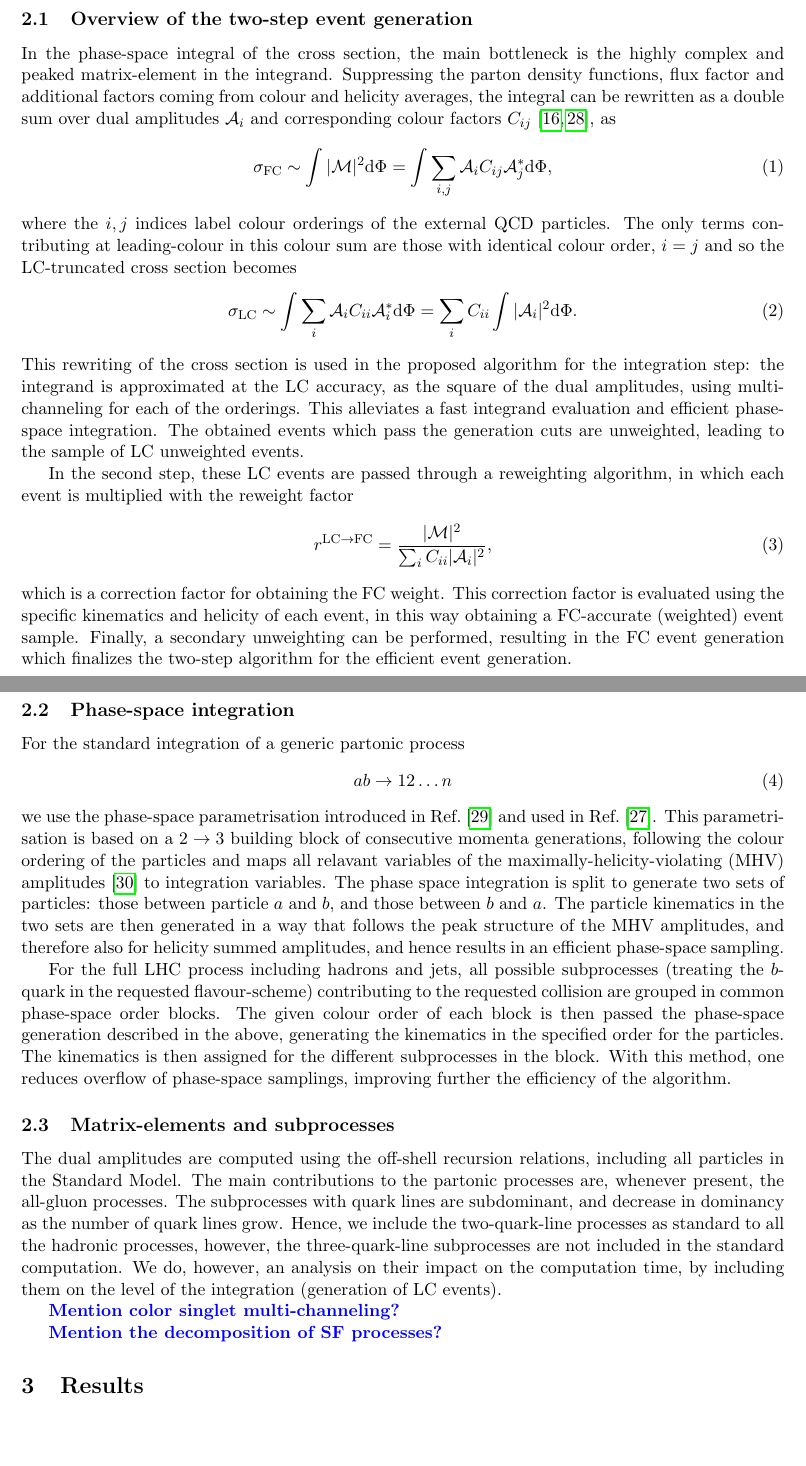
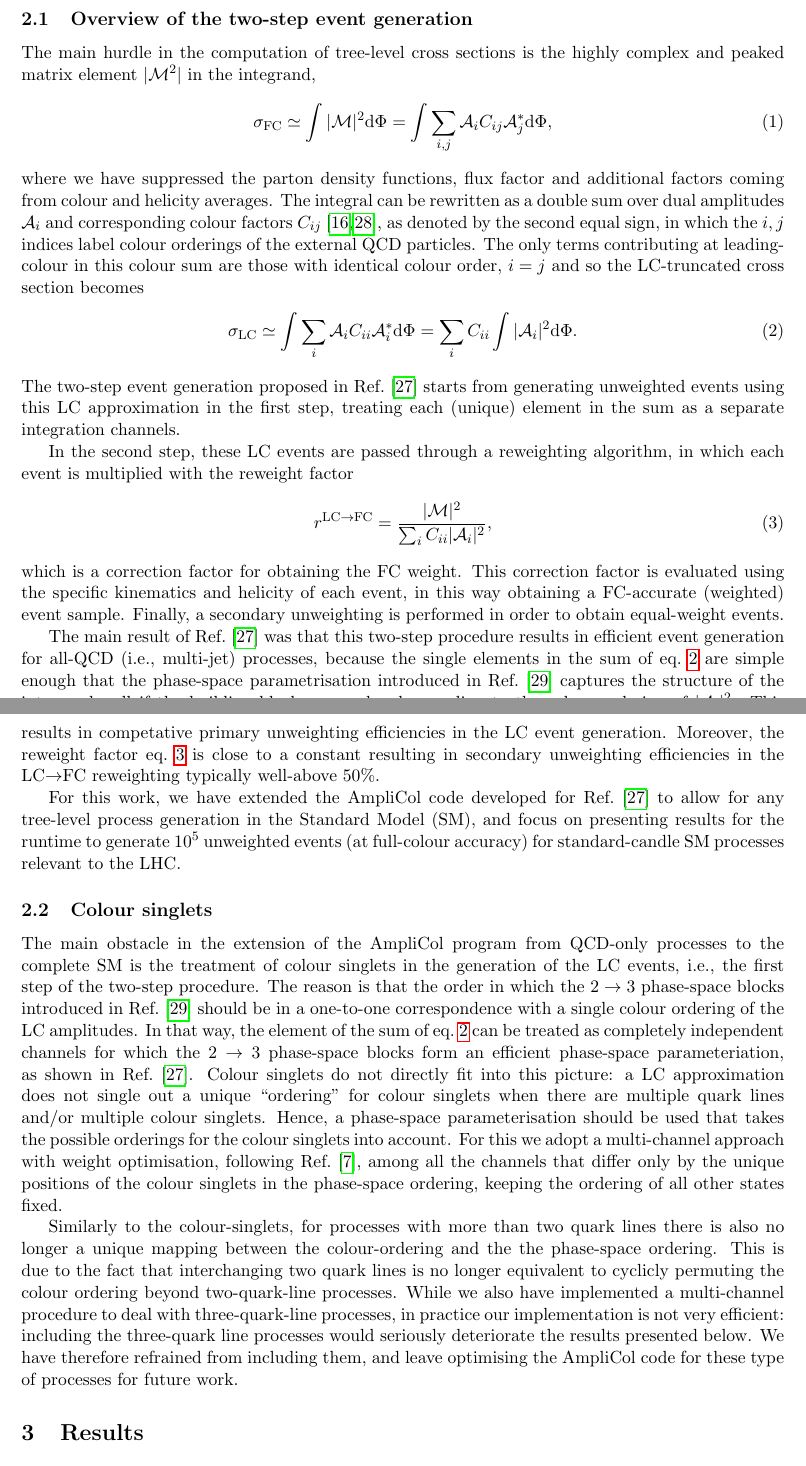
Before and after one commit to ti5714vi/process_generation, a LaTeX paper (Paper.tex): two parts of pages 3 and 4 of 9, joined at a grey line, cut so that both start at the same text, the shorter picture padded with empty space. Compiled offline with pdfLaTeX.

Commit message:
Worked a bit on section 2

```diff
--- a/Paper.tex
+++ b/Paper.tex
@@ -172,41 +172,55 @@ The methodology of the present work follows closely that presented in Ref.~\cite
 
 \subsection{Overview of the two-step event generation}
 
-In the phase-space integral of the cross section, the main bottleneck is the highly complex and peaked matrix-element in the integrand. Suppressing the parton density functions, flux factor and additional factors coming from colour and helicity averages, the integral can be rewritten as a double sum over dual amplitudes $\A_i$ and corresponding colour factors $C_{ij}$~\cite{Mangano:1990by,Berends:1987me}, as
+The main hurdle in the computation of tree-level cross sections is the highly complex and peaked matrix element $|\M^2|$ in the integrand,
 \begin{align}\label{eq.LC}
-\sigma_{\rm FC}\sim \int |\M|^2\dd\Phi = \int \sum_{i,j} \A_i C_{ij}\A^*_j \dd\Phi,
+\sigma_{\rm FC}\simeq \int |\M|^2\dd\Phi = \int \sum_{i,j} \A_i C_{ij}\A^*_j \dd\Phi,
 \end{align}
-where the $i,j$ indices label colour orderings of the external QCD particles. The only terms contributing at leading-colour in this colour sum are those with identical colour order, $i=j$ and so the LC-truncated cross section becomes
-\begin{align}
-\sigma_{\rm LC}\sim \int \sum_i \A_i C_{ii}\A^*_i
+where we have suppressed the parton density functions, flux factor and additional factors coming from colour and helicity averages. The integral can be rewritten as a double sum over dual amplitudes $\A_i$ and corresponding colour factors $C_{ij}$~\cite{Mangano:1990by,Berends:1987me}, as denoted by the second equal sign, in which the $i,j$ indices label colour orderings of the external QCD particles. The only terms contributing at leading-colour in this colour sum are those with identical colour order, $i=j$ and so the LC-truncated cross section becomes
+\begin{align}\label{eq.LC2}
+\sigma_{\rm LC}\simeq \int \sum_i \A_i C_{ii}\A^*_i
 \dd\Phi = \sum_{i} C_{ii} \int |\A_i|^2 \dd\Phi.
 \end{align}
-This rewriting of the cross section is used in the proposed algorithm for the integration step: the integrand is approximated at the LC accuracy, as the square of the dual amplitudes, using multi-channeling for each of the orderings. This alleviates a fast integrand evaluation and efficient phase-space integration. The obtained events which pass the generation cuts are unweighted, leading to the sample of LC unweighted events.
+The two-step event generation proposed in Ref.~\cite{Frederix:2024uvy} starts from generating unweighted events using this LC approximation in the first step, treating each (unique) element in the sum as a separate integration channels.
+
+%This rewriting of the cross section is used in the proposed algorithm for the integration step: the integrand is approximated at the LC accuracy, as the square of the dual amplitudes, using multi-channeling for each of the orderings. This alleviates a fast integrand evaluation and efficient phase-space integration. The obtained events which pass the generation cuts are unweighted, leading to the sample of LC unweighted events.
 
 In the second step, these LC events are passed through a reweighting algorithm, in which each event is multiplied with the reweight factor
 \begin{equation}\label{eq.rwfactor}
 r^{\LC\to\FC}=\frac{|\M|^2}{\sum_{i} C_{ii}
   |\A_i|^2},
 \end{equation}
-which is a correction factor for obtaining the FC weight. This correction factor is evaluated using the specific kinematics and helicity of each event, in this way obtaining a FC-accurate (weighted) event sample. Finally, a secondary unweighting can be performed, resulting in the FC event generation which finalizes the two-step algorithm for the efficient event generation.
+which is a correction factor for obtaining the FC weight. This correction factor is evaluated using the specific kinematics and helicity of each event, in this way obtaining a FC-accurate (weighted) event sample. Finally, a secondary unweighting is performed in order to obtain equal-weight events.
 
-\subsection{Phase-space integration}
+The main result of Ref.~\cite{Frederix:2024uvy} was that this two-step procedure results in efficient event generation for all-QCD (i.e., multi-jet) processes, because the single elements in the sum of eq.~\ref{eq.LC2} are simple enough that the phase-space parametrisation introduced in Ref.~\cite{Byckling:1969luw} captures the structure of the integrand well if the building blocks are ordered according to the colour ordering of $|\A_i|^2$. This results in competative primary unweighting efficiencies in the LC event generation. Moreover, the reweight factor eq.~\ref{eq.rwfactor} is close to a constant resulting in secondary unweighting efficiencies in the LC$\to$FC reweighting typically well-above 50\%.
 
-For the standard integration of a generic partonic process
-\begin{equation}
-a b \rightarrow 1 2 \ldots n
-\end{equation}
-we use the phase-space parametrisation introduced in Ref.~\cite{Byckling:1969luw} and used in Ref.~\cite{Frederix:2024uvy}. This parametrisation is based on a $2\rightarrow 3$ building block of consecutive momenta generations, following the colour ordering of the particles and maps all relavant variables of the maximally-helicity-violating (MHV) amplitudes~\cite{Parke:1986gb} to integration variables. The phase space integration is split to generate two sets of particles: those between particle $a$ and $b$, and those between $b$ and $a$. The particle kinematics in the two sets are then generated in a way that follows the peak structure of the MHV amplitudes, and therefore also for helicity summed amplitudes, and hence results in an efficient phase-space sampling.
+For this work, we have extended the AmpliCol code developed for Ref.~\cite{Frederix:2024uvy} to allow for any tree-level process generation in the Standard Model (SM), and focus on presenting results for the runtime to generate $10^5$ unweighted events (at full-colour accuracy) for standard-candle SM processes relevant to the LHC.
 
-For the full LHC process including hadrons and jets, all possible subprocesses (treating the $b$-quark in the requested flavour-scheme) contributing to the requested collision are grouped in common phase-space order blocks. The given colour order of each block is then passed the phase-space generation described in the above, generating the kinematics in the specified order for the particles. The kinematics is then assigned for the different subprocesses in the block. With this method, one reduces overflow of phase-space samplings, improving further the efficiency of the algorithm.
 
-\subsection{Matrix-elements and subprocesses}
+\subsection{Colour singlets}
 
-The dual amplitudes are computed using the off-shell recursion relations, including all particles in the Standard Model. The main contributions to the partonic processes are, whenever present, the all-gluon processes. The subprocesses with quark lines are subdominant, and decrease in dominancy as the number of quark lines grow. Hence, we include the two-quark-line processes as standard to all the hadronic processes, however, the three-quark-line subprocesses are not included in the standard computation. We do, however, an analysis on their impact on the computation time, by including them on the level of the integration (generation of LC events).
+The main obstacle in the extension of the AmpliCol program from QCD-only processes to the complete SM is the treatment of colour singlets in the generation of the LC events, i.e., the first step of the two-step procedure. The reason is that the order in which the $2\to3$ phase-space blocks introduced in Ref.~\cite{Byckling:1969luw} should be in a one-to-one correspondence with a single colour ordering of the LC amplitudes. In that way, the element of the sum of eq.~\ref{eq.LC2} can be treated as completely independent channels for which the $2\to3$ phase-space blocks form an efficient phase-space parameteriation, as shown in Ref.~\cite{Frederix:2024uvy}. Colour singlets do not directly fit into this picture: a LC approximation does not single out a unique ``ordering'' for colour singlets when there are multiple quark lines and/or multiple colour singlets. Hence, a phase-space parameterisation should be used that takes the possible orderings for the colour singlets into account. For this we adopt a multi-channel approach with weight optimisation, following Ref.~\cite{Kleiss:1994qy}, among all the channels that differ only by the unique positions of the colour singlets in the phase-space ordering, keeping the ordering of all other states fixed.
 
-\TV{Mention color singlet multi-channeling?}
+Similarly to the colour-singlets, for processes with more than two quark lines there is also no longer a unique mapping between the colour-ordering and the the phase-space ordering. This is due to the fact that interchanging two quark lines is no longer equivalent to cyclicly permuting the colour ordering beyond two-quark-line processes. While we also have implemented a multi-channel procedure to deal with three-quark-line processes, in practice our implementation is not very efficient: including the three-quark line processes would seriously deteriorate the results presented below. We have therefore refrained from including them, and leave optimising the AmpliCol code for these type of processes for future work.
 
-\TV{Mention the decomposition of SF processes?}
+
+%\subsection{Phase-space integration}
+
+%For the standard integration of a generic partonic process
+%\begin{equation}
+%a b \rightarrow 1 2 \ldots n
+%\end{equation}
+%we use the phase-space parametrisation introduced in Ref.~\cite{Byckling:1969luw} and used in Ref.~\cite{Frederix:2024uvy}. This parametrisation is based on a $2\rightarrow 3$ building block of consecutive momenta generations, following the colour ordering of the particles and maps all relavant variables of the maximally-helicity-violating (MHV) amplitudes~\cite{Parke:1986gb} to integration variables. The phase space integration is split to generate two sets of particles: those between particle $a$ and $b$, and those between $b$ and $a$. The particle kinematics in the two sets are then generated in a way that follows the peak structure of the MHV amplitudes, and therefore also for helicity summed amplitudes, and hence results in an efficient phase-space sampling.
+
+%For the full LHC process including hadrons and jets, all possible subprocesses (treating the $b$-quark in the requested flavour-scheme) contributing to the requested collision are grouped in common phase-space order blocks. The given colour order of each block is then passed the phase-space generation described in the above, generating the kinematics in the specified order for the particles. The kinematics is then assigned for the different subprocesses in the block. With this method, one reduces overflow of phase-space samplings, improving further the efficiency of the algorithm.
+
+%\subsection{Matrix-elements and subprocesses}
+
+%The dual amplitudes are computed using the off-shell recursion relations, including all particles in the Standard Model. The main contributions to the partonic processes are, whenever present, the all-gluon processes. The subprocesses with quark lines are subdominant, and decrease in dominancy as the number of quark lines grow. Hence, we include the two-quark-line processes as standard to all the hadronic processes, however, the three-quark-line subprocesses are not included in the standard computation. We do, however, an analysis on their impact on the computation time, by including them on the level of the integration (generation of LC events).
+
+%\TV{Mention color singlet multi-channeling?}
+
+%\TV{Mention the decomposition of SF processes?}
 
 
 
```
Also changed, not shown: Paper.tex (2 more changed lines).
